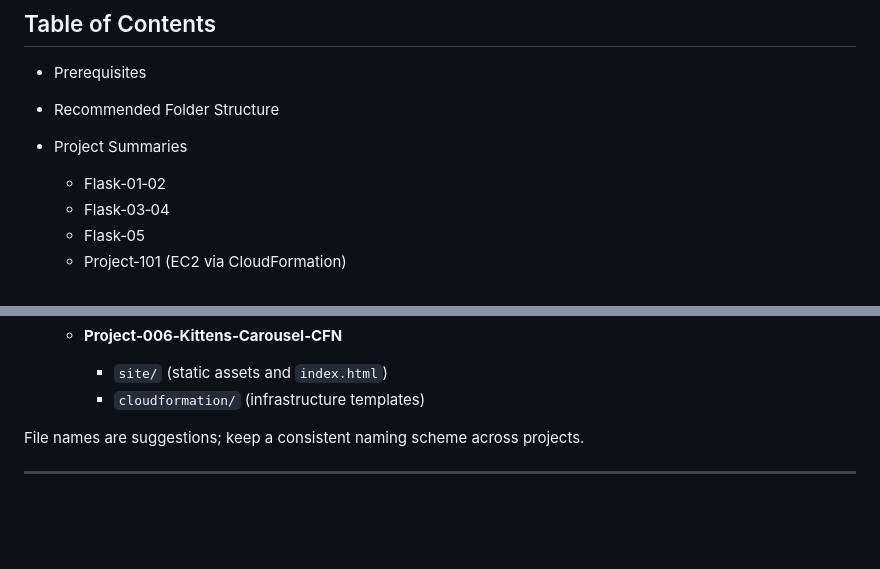
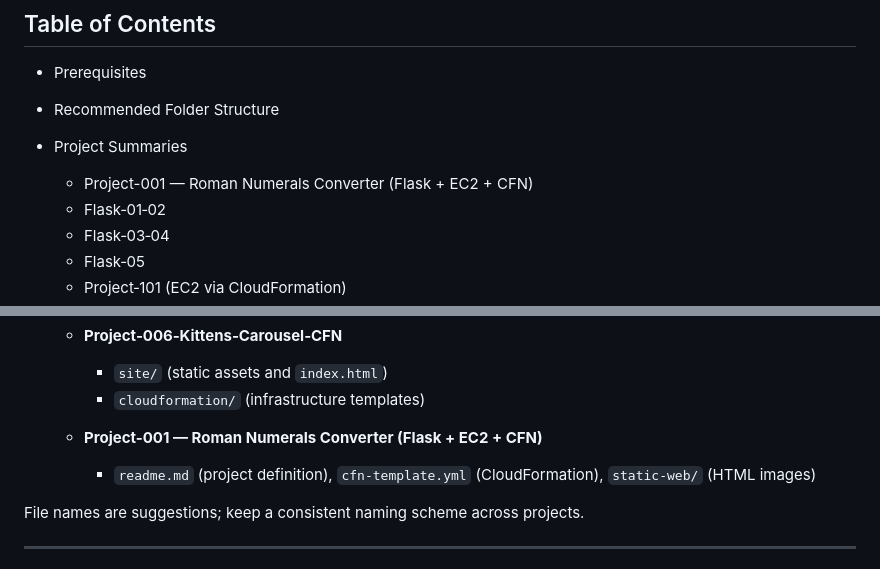
Before and after one commit to OgulcanErdag/aws-projects, a Markdown page: README.md, 2 parts joined by grey strips. Rendered like a GitHub page; blank space fills up the shorter version.

```diff
--- a/README.md
+++ b/README.md
@@ -18,6 +18,7 @@ This README describes five small, focused learning projects that live under the
 - Recommended Folder Structure
 - Project Summaries
 
+  - Project-001 — Roman Numerals Converter (Flask + EC2 + CFN)
   - Flask‑01‑02
   - Flask‑03‑04
   - Flask‑05
@@ -65,6 +66,10 @@ This README describes five small, focused learning projects that live under the
 
     - `site/` (static assets and `index.html`)
     - `cloudformation/` (infrastructure templates)
+
+  - **Project-001 — Roman Numerals Converter (Flask + EC2 + CFN)**
+
+    - `readme.md` (project definition), `cfn-template.yml` (CloudFormation), `static-web/` (HTML images)
 
 File names are suggestions; keep a consistent naming scheme across projects.
 
```
Also changed, not shown: 001-roman-numerals-converter/cli-solution-roman-numbers.md (+1 -2 lines).
